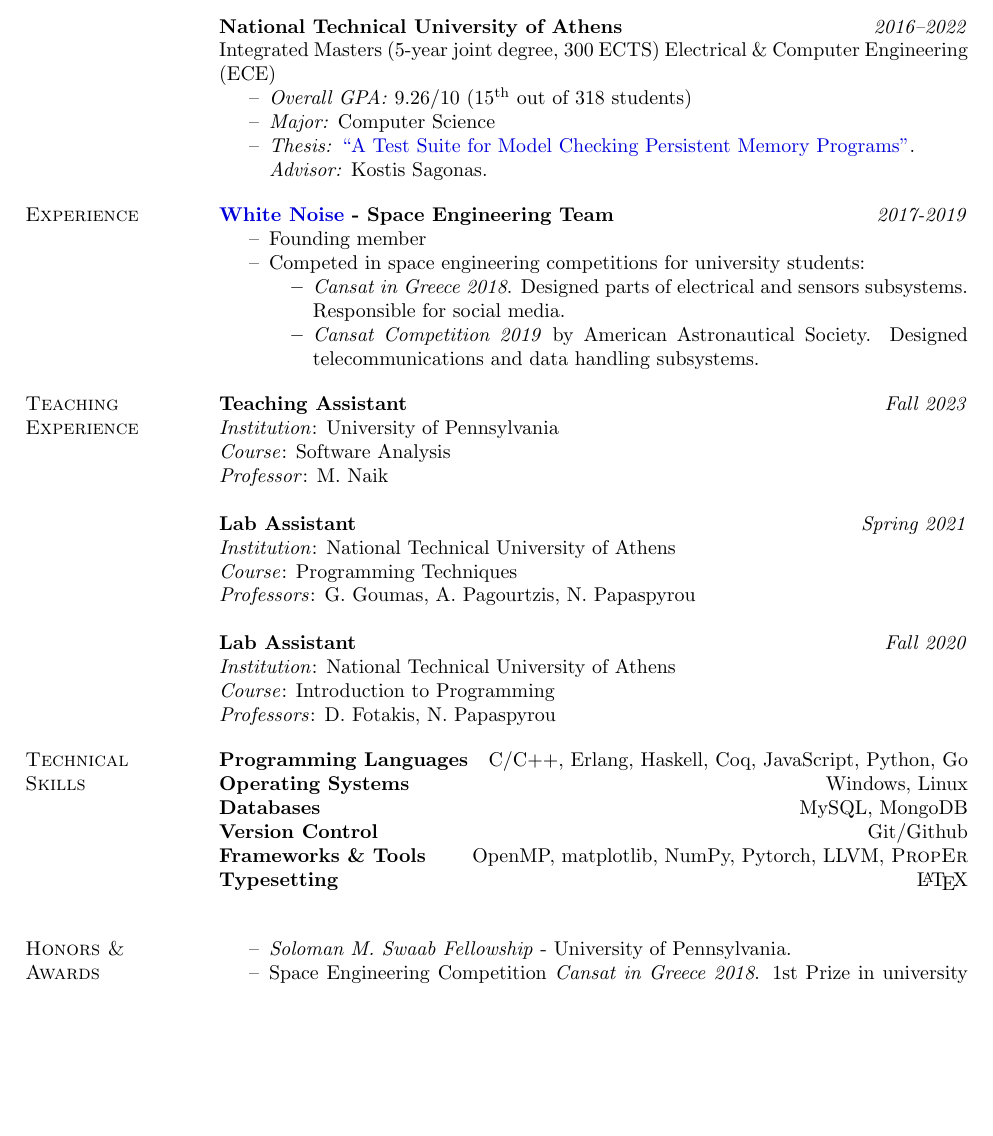
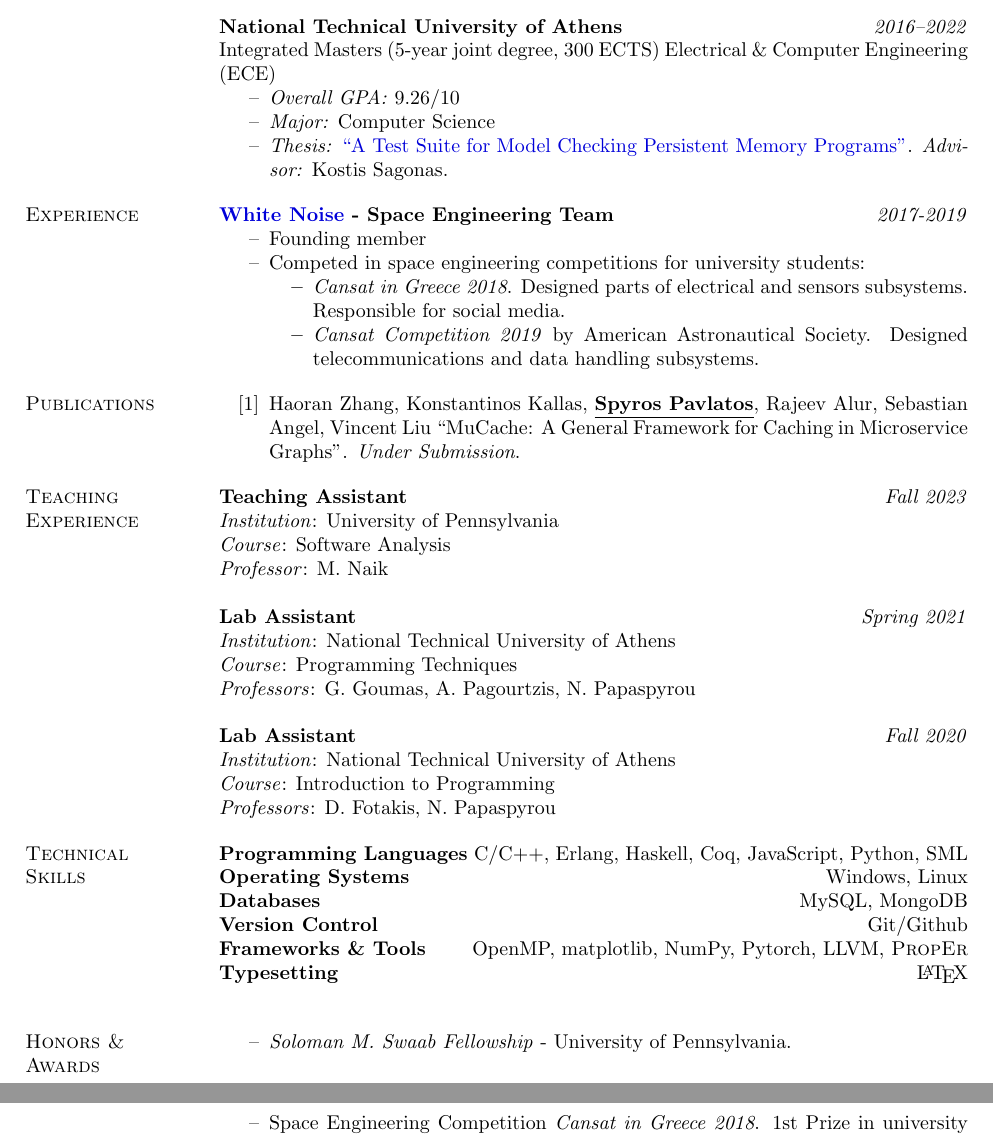
Before and after one commit to spyrospav/cv, a LaTeX CV (main.tex): part of page 1 of 2 before the commit and two parts of pages 1 and 2 of 2 after it, the two joined at a grey line, cut so that both start at the same text, the shorter picture padded with empty space. Compiled offline with pdfLaTeX.

Commit message:
Add MuCache (under submission)

```diff
--- a/main.tex
+++ b/main.tex
@@ -1,9 +1,9 @@
 \documentclass[margin]{res}
 \usepackage[hidelinks]{hyperref}
 \usepackage{enumitem}
-\usepackage{paralist}
 \usepackage{comment}
 \usepackage[dvipsnames]{xcolor}
+\usepackage{enumitem}
 
 \newcommand\myshade{85}
 \colorlet{mylinkcolor}{blue}
@@ -22,6 +22,8 @@
 \newcommand{\field}[2]{\noindent \textbf{#1} \hfill #2 \\}
 \newcommand{\uf}[2]{\noindent \textbf{#1} \hfill \url{#2} \\}
 \newcommand{\uff}[2]{\item[--] #1 \\ \url{#2}}
+\newcommand{\authorref}[1]{\underline {\textbf{#1}}}
+\newcommand{\authorme}{\authorref{Spyros Pavlatos}}
 
 % Increase text height
 \textheight=680pt
@@ -56,27 +58,37 @@ Ph.D. Computer Science
 
 \field{National Technical University of Athens}  {\emph{2016--2022}}
 Integrated Masters (5-year joint degree, 300 ECTS) Electrical \& Computer Engineering (ECE)
-\begin{compactitem}
-\item[--] \emph{Overall GPA:} 9.26/10 (15\textsuperscript{th} out of 318 students)
+\begin{itemize}[nosep]
+\item[--] \emph{Overall GPA:} 9.26/10
 \item[--] \emph{Major:} Computer Science
-\item[--] \emph{Thesis:} \href{http://artemis.cslab.ece.ntua.gr:8080/jspui/bitstream/123456789/18415/1/thesis.pdf}{``A Test Suite for Model Checking Persistent Memory Programs''}. \\
-\emph{Advisor:} Kostis Sagonas.
-\end{compactitem}
+\item[--] \emph{Thesis:} \href{http://artemis.cslab.ece.ntua.gr:8080/jspui/bitstream/123456789/18415/1/thesis.pdf}{``A Test Suite for Model Checking Persistent Memory Programs''}. \emph{Advisor:} Kostis Sagonas.
+\end{itemize}
 
 \section{Experience}
 
 \textbf{\href{https://whitenoise.gr/}{White Noise} - Space Engineering Team} \hfill \emph{2017-2019}
-\begin{compactitem}
+\begin{itemize}[nosep]
 \item[--] Founding member
 \item[--] Competed in space engineering competitions for university students:
-\begin{compactitem}
+\begin{itemize}[nosep]
 \item \textit{Cansat in Greece 2018}.
   Designed parts of electrical and sensors subsystems.
   Responsible for social media.
 \item \textit{Cansat Competition 2019} by American Astronautical Society.
   Designed telecommunications and data handling subsystems.
-\end{compactitem}
-\end{compactitem}
+\end{itemize}
+\end{itemize}
+
+\section{Publications}
+
+\begin{enumerate}[nosep, label={[\arabic*]}]
+
+  \item Haoran Zhang, Konstantinos Kallas,  \authorme, Rajeev Alur, Sebastian Angel, Vincent Liu ``MuCache: A General Framework for Caching in Microservice Graphs''. \emph{Under Submission}.
+  %  \preprint{https://arxiv.org/abs/2205.13394} \code{https://github.com/papachristoumarios/dynamic-clearing} \poster{https://drive.google.com/file/d/1l0TCsoZNo3NoOOHsPSh1ofctXD4ivFir/view?usp=sharing}
+  %  \paper{https://dl.acm.org/doi/abs/10.1145/3543507.3583470}
+  %  \slides{https://drive.google.com/file/d/1ZZ6F6PFNsBjYKFyurkwM2IbenuzXJEAs/view?usp=share_link}
+% ...
+\end{enumerate}
 
 \section{Teaching \\ Experience}
 
@@ -97,7 +109,7 @@ Integrated Masters (5-year joint degree, 300 ECTS) Electrical \& Computer Engine
 
 \section{Technical \\ Skills}
 
-\field{Programming Languages}  {C/C++, Erlang, Haskell, Coq, JavaScript, Python, Go}
+\field{Programming Languages}  {C/C++, Erlang, Haskell, Coq, JavaScript, Python, SML}
 \field{Operating Systems} {Windows, Linux}
 \field{Databases} {MySQL, MongoDB}
 \field{Version Control} {Git/Github}
@@ -106,7 +118,7 @@ Integrated Masters (5-year joint degree, 300 ECTS) Electrical \& Computer Engine
 
 \section{Honors \& \\ Awards}
 
-\begin{compactitem}
+\begin{itemize}[nosep]
   \item[--]
     \emph{Soloman M. Swaab Fellowship} - University of Pennsylvania.
 	\item[--]
```
Also changed, not shown: main.pdf, main.tex (6 more changed lines).
